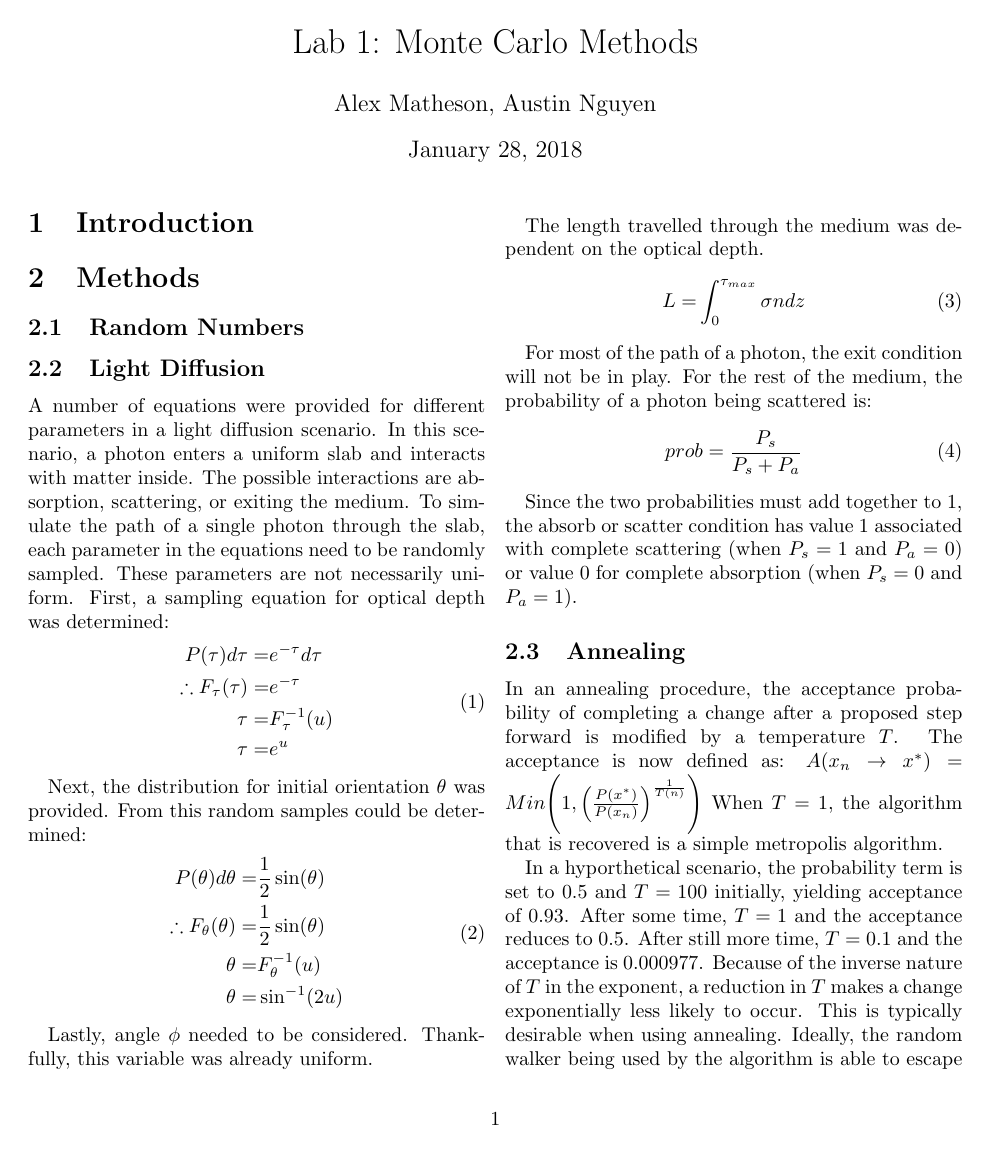
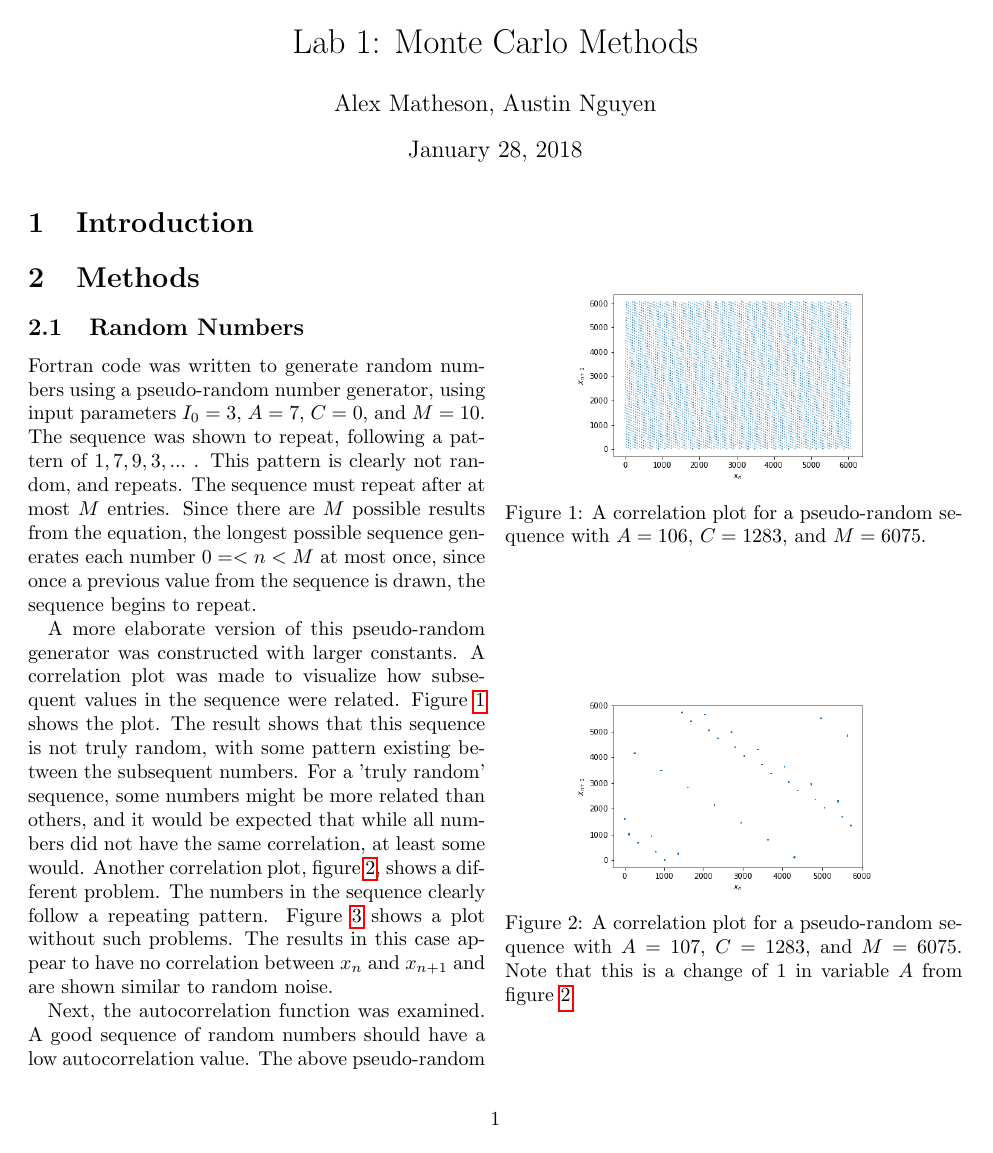
Before and after one commit to Tsintsuntsini/PHYS_581, a LaTeX document (Lab1/Lab1.tex): page 1 of 2 before the commit and page 1 of 3 after it. Compiled offline with pdfLaTeX.

Commit message:
Pres. Updates

```diff
--- a/Lab1/Lab1.tex
+++ b/Lab1/Lab1.tex
@@ -18,4 +18,18 @@
 
 \section{Methods}
 \subsection{Random Numbers}
+Fortran code was written to generate random numbers using a pseudo-random number generator, using input parameters $I_0=3$, $A=7$, $C=0$, and $M=10$. The sequence was shown to repeat, following a pattern of $1,7,9,3,...$ . This pattern is clearly not random, and repeats. The sequence must repeat after at most $M$ entries. Since there are $M$ possible results from the equation, the longest possible sequence generates each number $0=<n<M$ at most once, since once a previous value from the sequence is drawn, the sequence begins to repeat.
 
+A more elaborate version of this pseudo-random generator was constructed with larger constants. A correlation plot was made to visualize how subsequent values in the sequence were related. Figure \ref{fig:fig1} shows the plot. The result shows that this sequence is not truly random, with some pattern existing between the subsequent numbers. For a 'truly random' sequence, some numbers might be more related than others, and it would be expected that while all numbers did not have the same correlation, at least some would. Another correlation plot, figure \ref{fig:fig2}, shows a different problem. The numbers in the sequence clearly follow a repeating pattern. Figure \ref{fig:fig3} shows a plot without such problems. The results in this case appear to have no correlation between $x_n$ and $x_{n+1}$ and are shown similar to random noise.
+
+\begin{figure}
+\centering
+\includegraphics[width=0.7\linewidth]{fig1}
+\caption{A correlation plot for a pseudo-random sequence with $A=106$, $C=1283$, and $M=6075$.}
+\label{fig:fig1}
+\end{figure}
+
+\begin{figure}
+	\centering
+	\includegraphics[width=0.7\linewidth]{fig2}
+	\caption{A correlation plot for a pseudo-random sequence with $A=107$, $C=1283$, and $M=6075$. Note that this is a change of 1 in variable $A$ from figure \ref{fig:fig2}}
@@ -21,0 +43,4 @@
+	\label{fig:fig3}
+\end{figure}
+
+Next, the autocorrelation function was examined. A good sequence of random numbers should have a low autocorrelation value. The above pseudo-random generator was tested alongside the gfortran random number generator.
```
Also changed, not shown: Lab1/Lab1.pdf (added), Lab1/Lab1.tex (21 more changed lines), 6 other files.
